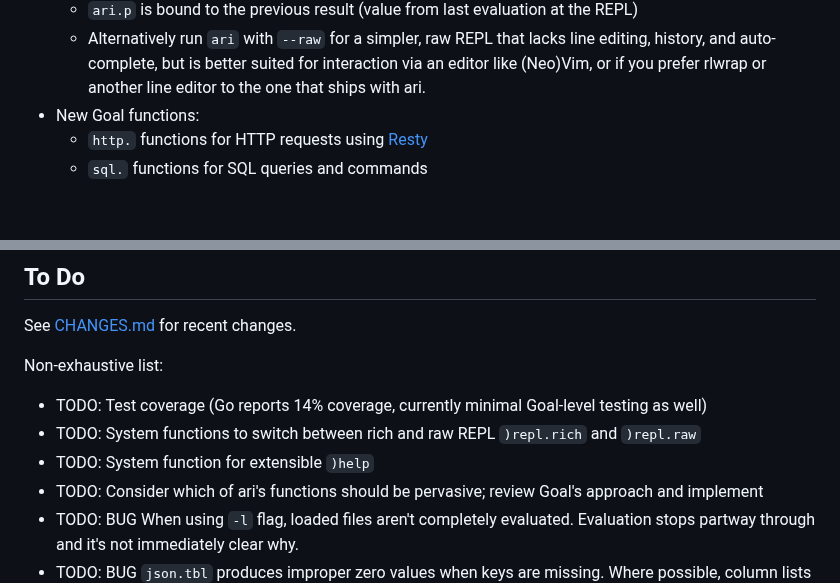
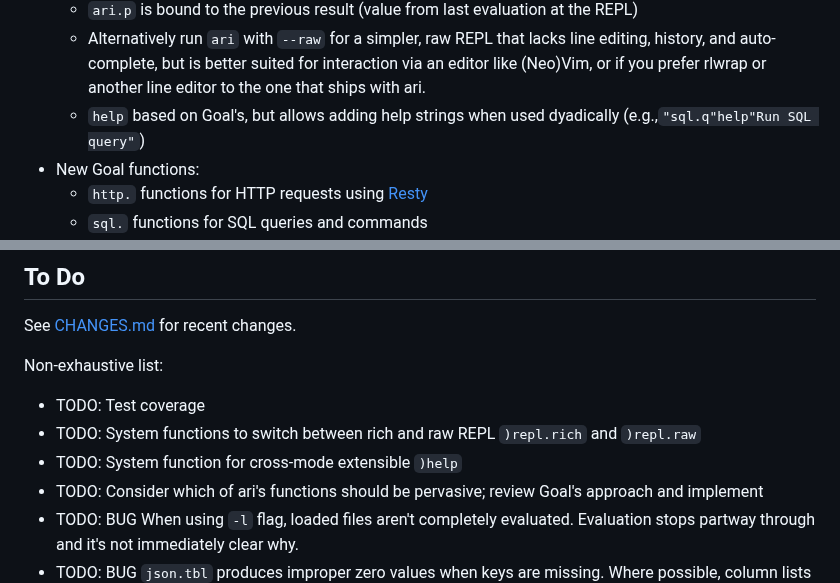
Before and after one commit to semperos/ari, a Markdown page: README.md, 2 parts joined by grey strips. GitHub-like rendering; blank space fills up the shorter version.

Commit message:
Update README for help changes

```diff
--- a/README.md
+++ b/README.md
@@ -29,6 +29,7 @@ Then run `ari` for a REPL or `ari --help` to see CLI options.
     - Configure the output format with `--output-format` or using one of the `)output.` system commands at the REPL. Formats include CSV/TSV, JSON, Markdown, and LaTeX.
   - `ari.p` is bound to the previous result (value from last evaluation at the REPL)
   - Alternatively run `ari` with `--raw` for a simpler, raw REPL that lacks line editing, history, and auto-complete, but is better suited for interaction via an editor like (Neo)Vim, or if you prefer rlwrap or another line editor to the one that ships with ari.
+  - `help` based on Goal's, but allows adding help strings when used dyadically (e.g.,`"sql.q"help"Run SQL query"`)
 - New Goal functions:
   - `http.` functions for HTTP requests using [Resty]
   - `sql.` functions for SQL queries and commands
@@ -49,9 +50,9 @@ See [CHANGES.md](CHANGES.md) for recent changes.
 
 Non-exhaustive list:
 
-- TODO: Test coverage (Go reports 14% coverage, currently minimal Goal-level testing as well)
+- TODO: Test coverage
 - TODO: System functions to switch between rich and raw REPL `)repl.rich` and `)repl.raw`
-- TODO: System function for extensible `)help`
+- TODO: System function for cross-mode extensible `)help`
 - TODO: Consider which of ari's functions should be pervasive; review Goal's approach and implement
 - TODO: BUG When using `-l` flag, loaded files aren't completely evaluated. Evaluation stops partway through and it's not immediately clear why.
 - TODO: BUG `json.tbl` produces improper zero values when keys are missing. Where possible, column lists should be of uniform type and not generic if the data allows for it.
```
